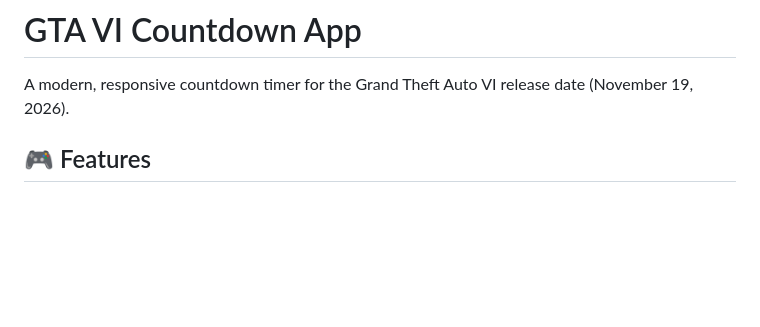
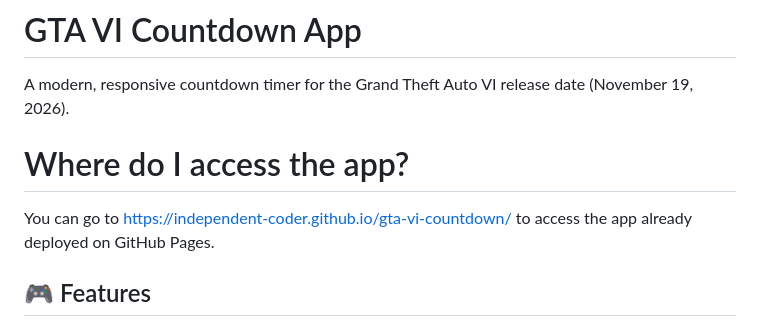
Before and after one commit to independent-coder/gta-vi-countdown, a Markdown page: README.md, the part around one of its changes. Rendered like a GitHub page; blank space fills up the shorter version.

```diff
--- a/README.md
+++ b/README.md
@@ -1,6 +1,10 @@
 # GTA VI Countdown App
 
 A modern, responsive countdown timer for the Grand Theft Auto VI release date (November 19, 2026).
+
+# Where do I access the app?
+
+You can go to https://independent-coder.github.io/gta-vi-countdown/ to access the app already deployed on GitHub Pages.
 
 ## 🎮 Features
 
```
Also changed, not shown: other parts of README.md (+2 -1 lines).
